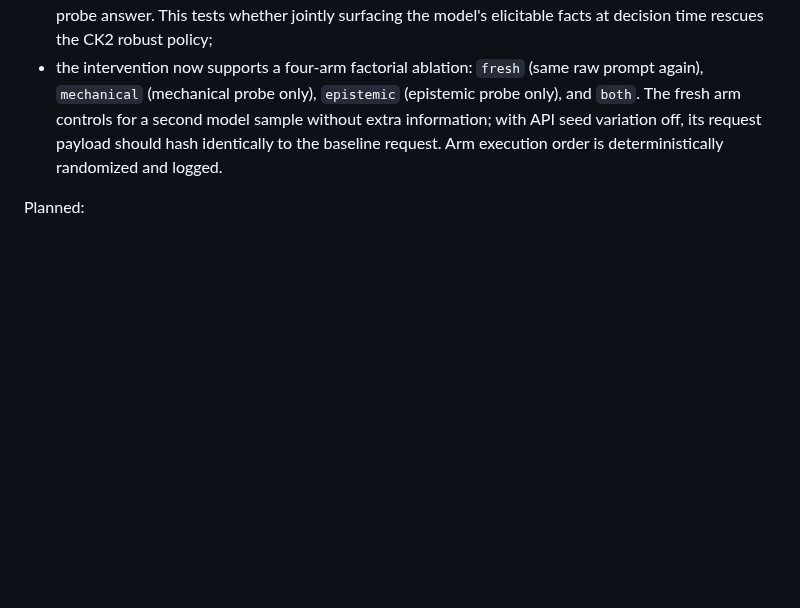
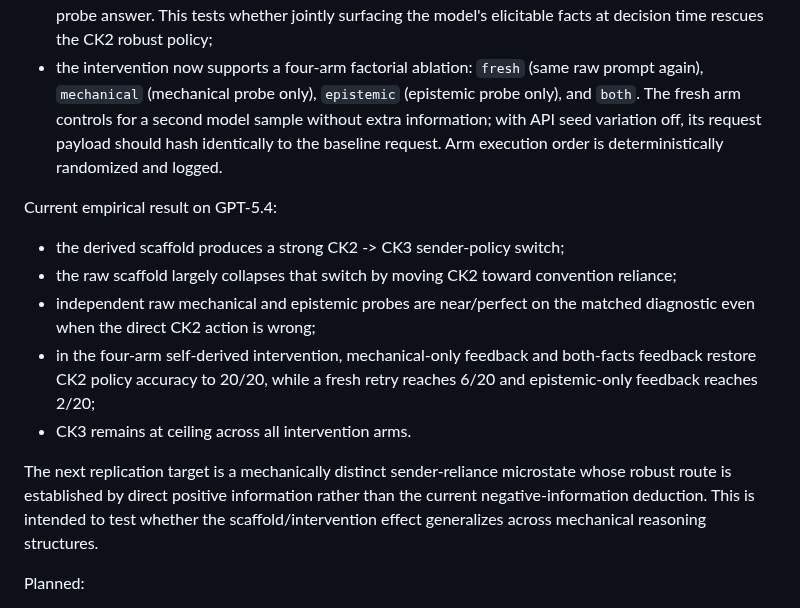
Before and after one commit to pabloloyola/hanabi-ck, a Markdown page: docs/hanabi_source_integration.md, the part around the change. GitHub-like rendering; blank space fills up the shorter version.

Commit message:
Record current Phase B scaffold and intervention result

```diff
--- a/docs/hanabi_source_integration.md
+++ b/docs/hanabi_source_integration.md
@@ -207,6 +207,24 @@ Additional Phase-B diagnostics:
   its request payload should hash identically to the baseline request. Arm
   execution order is deterministically randomized and logged.
 
+Current empirical result on GPT-5.4:
+
+- the derived scaffold produces a strong CK2 -> CK3 sender-policy switch;
+- the raw scaffold largely collapses that switch by moving CK2 toward
+  convention reliance;
+- independent raw mechanical and epistemic probes are near/perfect on the
+  matched diagnostic even when the direct CK2 action is wrong;
+- in the four-arm self-derived intervention, mechanical-only feedback and
+  both-facts feedback restore CK2 policy accuracy to 20/20, while a fresh retry
+  reaches 6/20 and epistemic-only feedback reaches 2/20;
+- CK3 remains at ceiling across all intervention arms.
+
+The next replication target is a mechanically distinct sender-reliance
+microstate whose robust route is established by direct positive information
+rather than the current negative-information deduction. This is intended to
+test whether the scaffold/intervention effect generalizes across mechanical
+reasoning structures.
+
 Planned:
 
 - `self_tracking`: persistent model-maintained belief/memory state across
```
